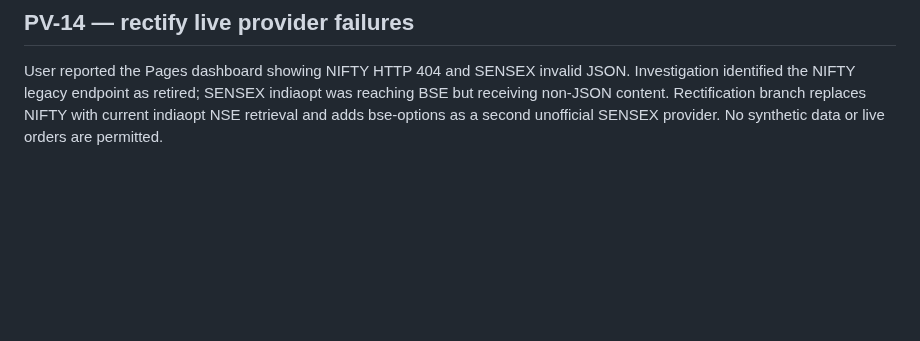
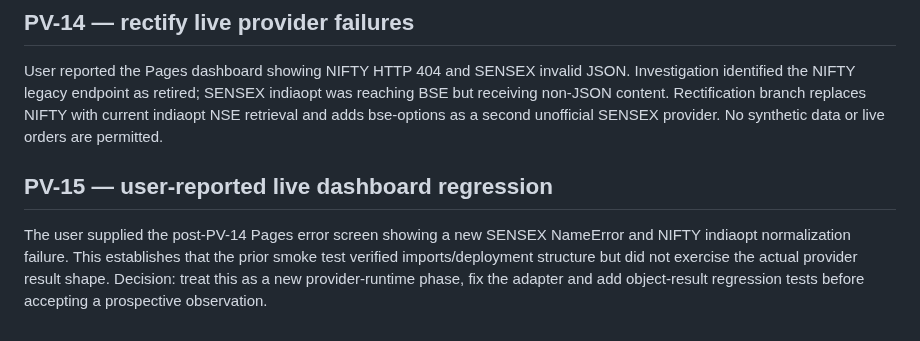
Before and after one commit to vishnuvcr/MC-OPTIONS-VERIFICATION-MC3, a Markdown page: research/logs/CONVERSATION_LOG.md, the part around the change. GitHub-like rendering; blank space fills up the shorter version.

Commit message:
PV-15: log user-reported provider regression

```diff
--- a/research/logs/CONVERSATION_LOG.md
+++ b/research/logs/CONVERSATION_LOG.md
@@ -50,3 +50,7 @@ User reported the Pages dashboard showing NIFTY HTTP 404 and SENSEX invalid JSON
 
 ## PV-14 — rectify live provider failures
 User reported the Pages dashboard showing NIFTY HTTP 404 and SENSEX invalid JSON. Investigation identified the NIFTY legacy endpoint as retired; SENSEX indiaopt was reaching BSE but receiving non-JSON content. Rectification branch replaces NIFTY with current indiaopt NSE retrieval and adds bse-options as a second unofficial SENSEX provider. No synthetic data or live orders are permitted.
+
+
+## PV-15 — user-reported live dashboard regression
+The user supplied the post-PV-14 Pages error screen showing a new SENSEX NameError and NIFTY indiaopt normalization failure. This establishes that the prior smoke test verified imports/deployment structure but did not exercise the actual provider result shape. Decision: treat this as a new provider-runtime phase, fix the adapter and add object-result regression tests before accepting a prospective observation.
```
